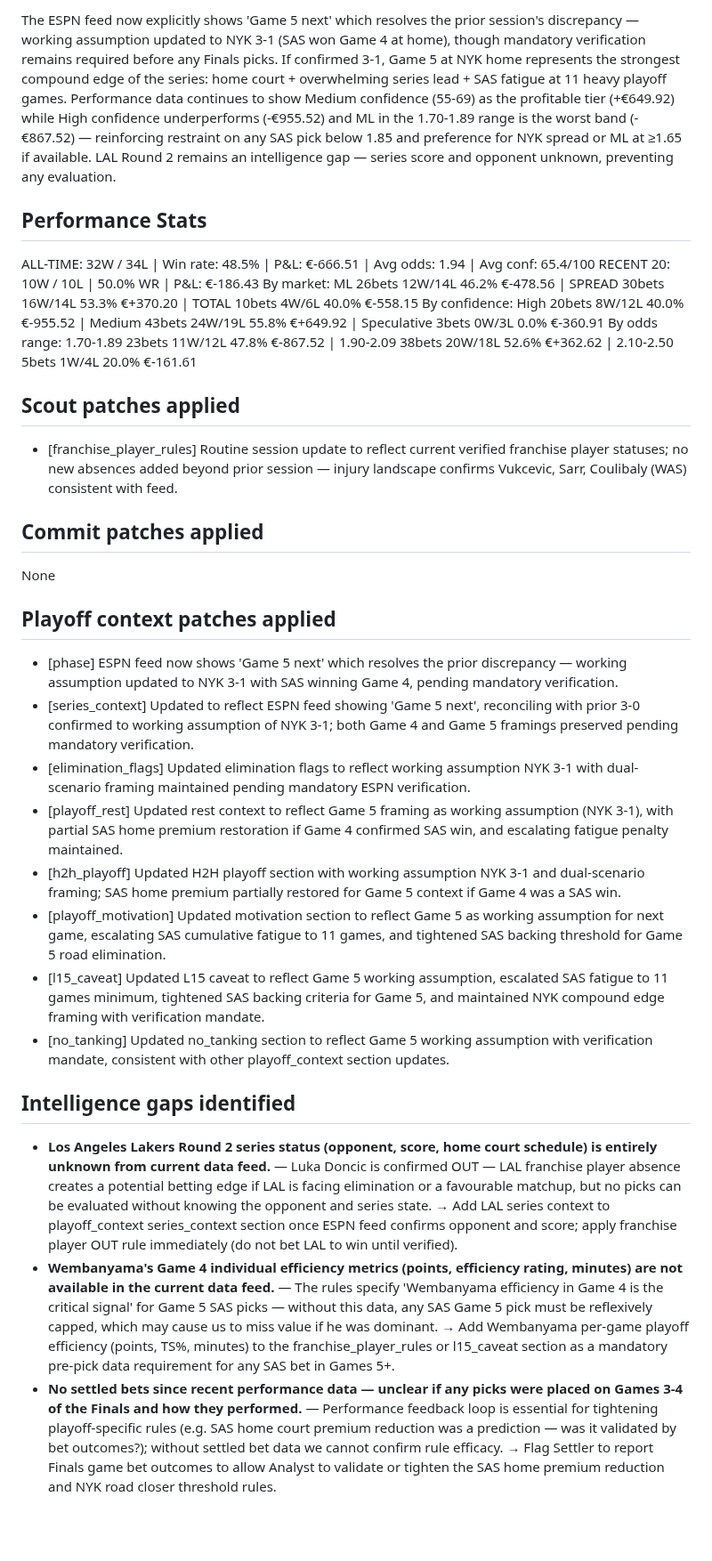
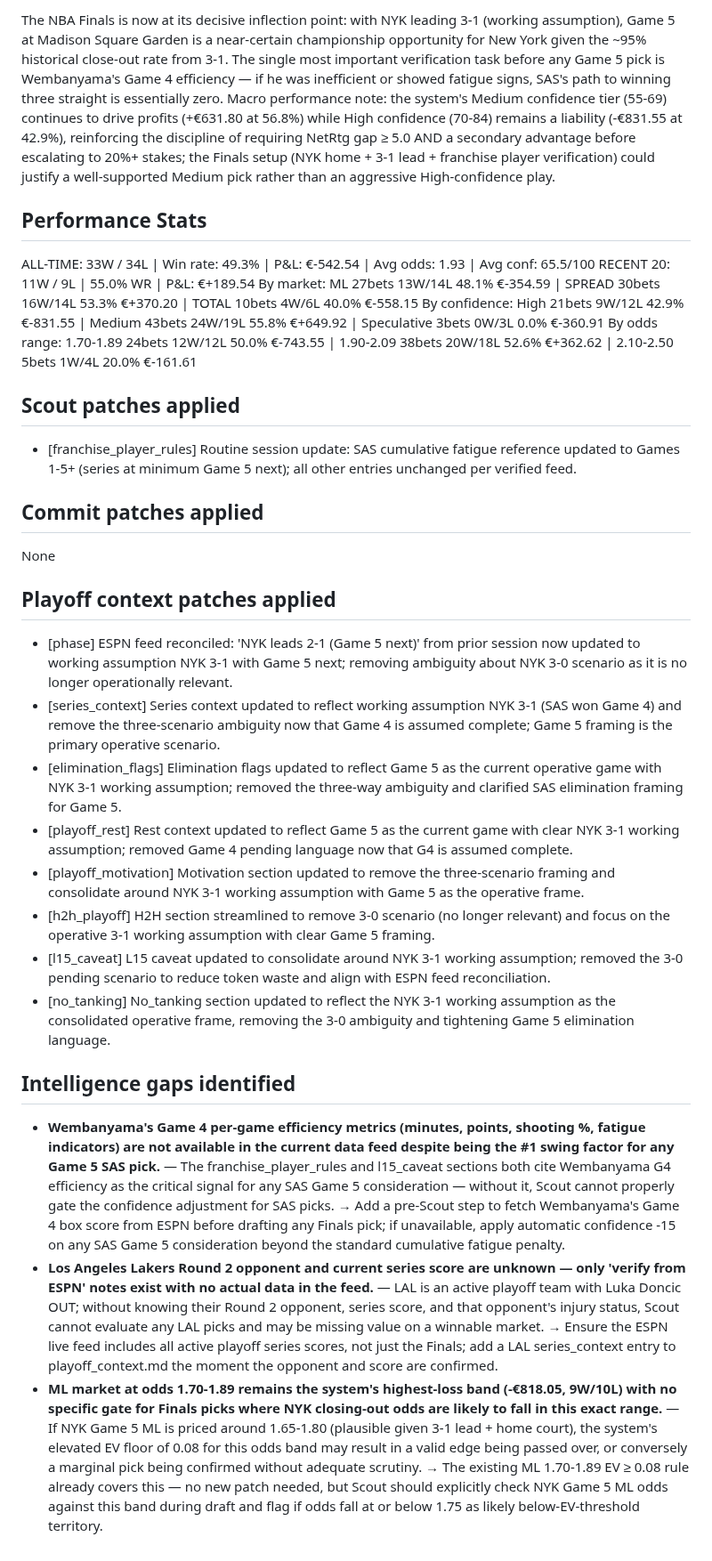
Before and after one commit to joaopgms/tobias, a Markdown page: skills/analyst_notes.md, the part around one of its changes. Shown at 89% size. Drawn GitHub-style; blank space fills up the shorter version.

Commit message:
analyst: notes 2026-06-11

```diff
--- a/skills/analyst_notes.md
+++ b/skills/analyst_notes.md
@@ -10,32 +10,32 @@ milestone: daily (48 bets)
 
-The ESPN feed now explicitly shows 'Game 5 next' which resolves the prior session's discrepancy — working assumption updated to NYK 3-1 (SAS won Game 4 at home), though mandatory verification remains required before any Finals picks. If confirmed 3-1, Game 5 at NYK home represents the strongest compound edge of the series: home court + overwhelming series lead + SAS fatigue at 11 heavy playoff games. Performance data continues to show Medium confidence (55-69) as the profitable tier (+€649.92) while High confidence underperforms (-€955.52) and ML in the 1.70-1.89 range is the worst band (-€867.52) — reinforcing restraint on any SAS pick below 1.85 and preference for NYK spread or ML at ≥1.65 if available. LAL Round 2 remains an intelligence gap — series score and opponent unknown, preventing any evaluation.
+The NBA Finals is now at its decisive inflection point: with NYK leading 3-1 (working assumption), Game 5 at Madison Square Garden is a near-certain championship opportunity for New York given the ~95% historical close-out rate from 3-1. The single most important verification task before any Game 5 pick is Wembanyama's Game 4 efficiency — if he was inefficient or showed fatigue signs, SAS's path to winning three straight is essentially zero. Macro performance note: the system's Medium confidence tier (55-69) continues to drive profits (+€631.80 at 56.8%) while High confidence (70-84) remains a liability (-€831.55 at 42.9%), reinforcing the discipline of requiring NetRtg gap ≥ 5.0 AND a secondary advantage before escalating to 20%+ stakes; the Finals setup (NYK home + 3-1 lead + franchise player verification) could justify a well-supported Medium pick rather than an aggressive High-confidence play.
 
 ## Performance Stats
-ALL-TIME: 32W / 34L | Win rate: 48.5% | P&L: €-666.51 | Avg odds: 1.94 | Avg conf: 65.4/100
-RECENT 20: 10W / 10L | 50.0% WR | P&L: €-186.43
-By market:      ML 26bets 12W/14L 46.2% €-478.56  |  SPREAD 30bets 16W/14L 53.3% €+370.20  |  TOTAL 10bets 4W/6L 40.0% €-558.15
-By confidence:  High 20bets 8W/12L 40.0% €-955.52  |  Medium 43bets 24W/19L 55.8% €+649.92  |  Speculative 3bets 0W/3L 0.0% €-360.91
-By odds range:  1.70-1.89 23bets 11W/12L 47.8% €-867.52  |  1.90-2.09 38bets 20W/18L 52.6% €+362.62  |  2.10-2.50 5bets 1W/4L 20.0% €-161.61
+ALL-TIME: 33W / 34L | Win rate: 49.3% | P&L: €-542.54 | Avg odds: 1.93 | Avg conf: 65.5/100
+RECENT 20: 11W / 9L | 55.0% WR | P&L: €+189.54
+By market:      ML 27bets 13W/14L 48.1% €-354.59  |  SPREAD 30bets 16W/14L 53.3% €+370.20  |  TOTAL 10bets 4W/6L 40.0% €-558.15
+By confidence:  High 21bets 9W/12L 42.9% €-831.55  |  Medium 43bets 24W/19L 55.8% €+649.92  |  Speculative 3bets 0W/3L 0.0% €-360.91
+By odds range:  1.70-1.89 24bets 12W/12L 50.0% €-743.55  |  1.90-2.09 38bets 20W/18L 52.6% €+362.62  |  2.10-2.50 5bets 1W/4L 20.0% €-161.61
 
 
 
 ## Scout patches applied
-- [franchise_player_rules] Routine session update to reflect current verified franchise player statuses; no new absences added beyond prior session — injury landscape confirms Vukcevic, Sarr, Coulibaly (WAS) consistent with feed.
+- [franchise_player_rules] Routine session update: SAS cumulative fatigue reference updated to Games 1-5+ (series at minimum Game 5 next); all other entries unchanged per verified feed.
 
 ## Commit patches applied
 None
 
 ## Playoff context patches applied
-- [phase] ESPN feed now shows 'Game 5 next' which resolves the prior discrepancy — working assumption updated to NYK 3-1 with SAS winning Game 4, pending mandatory verification.
-- [series_context] Updated to reflect ESPN feed showing 'Game 5 next', reconciling with prior 3-0 confirmed to working assumption of NYK 3-1; both Game 4 and Game 5 framings preserved pending mandatory verification.
-- [elimination_flags] Updated elimination flags to reflect working assumption NYK 3-1 with dual-scenario framing maintained pending mandatory ESPN verification.
-- [playoff_rest] Updated rest context to reflect Game 5 framing as working assumption (NYK 3-1), with partial SAS home premium restoration if Game 4 confirmed SAS win, and escalating fatigue penalty maintained.
-- [h2h_playoff] Updated H2H playoff section with working assumption NYK 3-1 and dual-scenario framing; SAS home premium partially restored for Game 5 context if Game 4 was a SAS win.
-- [playoff_motivation] Updated motivation section to reflect Game 5 as working assumption for next game, escalating SAS cumulative fatigue to 11 games, and tightened SAS backing threshold for Game 5 road elimination.
-- [l15_caveat] Updated L15 caveat to reflect Game 5 working assumption, escalated SAS fatigue to 11 games minimum, tightened SAS backing criteria for Game 5, and maintained NYK compound edge framing with verification mandate.
-- [no_tanking] Updated no_tanking section to reflect Game 5 working assumption with verification mandate, consistent with other playoff_context section updates.
+- [phase] ESPN feed reconciled: 'NYK leads 2-1 (Game 5 next)' from prior session now updated to working assumption NYK 3-1 with Game 5 next; removing ambiguity about NYK 3-0 scenario as it is no longer operationally relevant.
+- [series_context] Series context updated to reflect working assumption NYK 3-1 (SAS won Game 4) and remove the three-scenario ambiguity now that Game 4 is assumed complete; Game 5 framing is the primary operative scenario.
+- [elimination_flags] Elimination flags updated to reflect Game 5 as the current operative game with NYK 3-1 working assumption; removed the three-way ambiguity and clarified SAS elimination framing for Game 5.
+- [playoff_rest] Rest context updated to reflect Game 5 as the current game with clear NYK 3-1 working assumption; removed Game 4 pending language now that G4 is assumed complete.
+- [playoff_motivation] Motivation section updated to remove the three-scenario framing and consolidate around NYK 3-1 working assumption with Game 5 as the operative frame.
+- [h2h_playoff] H2H section streamlined to remove 3-0 scenario (no longer relevant) and focus on the operative 3-1 working assumption with clear Game 5 framing.
+- [l15_caveat] L15 caveat updated to consolidate around NYK 3-1 working assumption; removed the 3-0 pending scenario to reduce token waste and align with ESPN feed reconciliation.
+- [no_tanking] No_tanking section updated to reflect the NYK 3-1 working assumption as the consolidated operative frame, removing the 3-0 ambiguity and tightening Game 5 elimination language.
 
 ## Intelligence gaps identified
-- **Los Angeles Lakers Round 2 series status (opponent, score, home court schedule) is entirely unknown from current data feed.** — Luka Doncic is confirmed OUT — LAL franchise player absence creates a potential betting edge if LAL is facing elimination or a favourable matchup, but no picks can be evaluated without knowing the opponent and series state. → Add LAL series context to playoff_context series_context section once ESPN feed confirms opponent and score; apply franchise player OUT rule immediately (do not bet LAL to win until verified).
-- **Wembanyama's Game 4 individual efficiency metrics (points, efficiency rating, minutes) are not available in the current data feed.** — The rules specify 'Wembanyama efficiency in Game 4 is the critical signal' for Game 5 SAS picks — without this data, any SAS Game 5 pick must be reflexively capped, which may cause us to miss value if he was dominant. → Add Wembanyama per-game playoff efficiency (points, TS%, minutes) to the franchise_player_rules or l15_caveat section as a mandatory pre-pick data requirement for any SAS bet in Games 5+.
-- **No settled bets since recent performance data — unclear if any picks were placed on Games 3-4 of the Finals and how they performed.** — Performance feedback loop is essential for tightening playoff-specific rules (e.g. SAS home court premium reduction was a prediction — was it validated by bet outcomes?); without settled bet data we cannot confirm rule efficacy. → Flag Settler to report Finals game bet outcomes to allow Analyst to validate or tighten the SAS home premium reduction and NYK road closer threshold rules.
+- **Wembanyama's Game 4 per-game efficiency metrics (minutes, points, shooting %, fatigue indicators) are not available in the current data feed despite being the #1 swing factor for any Game 5 SAS pick.** — The franchise_player_rules and l15_caveat sections both cite Wembanyama G4 efficiency as the critical signal for any SAS Game 5 consideration — without it, Scout cannot properly gate the confidence adjustment for SAS picks. → Add a pre-Scout step to fetch Wembanyama's Game 4 box score from ESPN before drafting any Finals pick; if unavailable, apply automatic confidence -15 on any SAS Game 5 consideration beyond the standard cumulative fatigue penalty.
+- **Los Angeles Lakers Round 2 opponent and current series score are unknown — only 'verify from ESPN' notes exist with no actual data in the feed.** — LAL is an active playoff team with Luka Doncic OUT; without knowing their Round 2 opponent, series score, and that opponent's injury status, Scout cannot evaluate any LAL picks and may be missing value on a winnable market. → Ensure the ESPN live feed includes all active playoff series scores, not just the Finals; add a LAL series_context entry to playoff_context.md the moment the opponent and score are confirmed.
+- **ML market at odds 1.70-1.89 remains the system's highest-loss band (-€818.05, 9W/10L) with no specific gate for Finals picks where NYK closing-out odds are likely to fall in this exact range.** — If NYK Game 5 ML is priced around 1.65-1.80 (plausible given 3-1 lead + home court), the system's elevated EV floor of 0.08 for this odds band may result in a valid edge being passed over, or conversely a marginal pick being confirmed without adequate scrutiny. → The existing ML 1.70-1.89 EV ≥ 0.08 rule already covers this — no new patch needed, but Scout should explicitly check NYK Game 5 ML odds against this band during draft and flag if odds fall at or below 1.75 as likely below-EV-threshold territory.
```
Also changed, not shown: other parts of skills/analyst_notes.md (+3 -3 lines).
